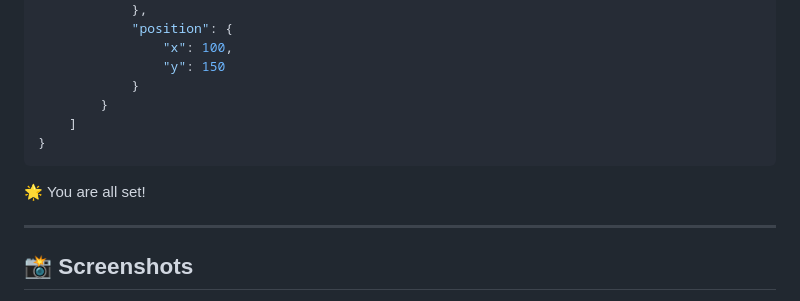
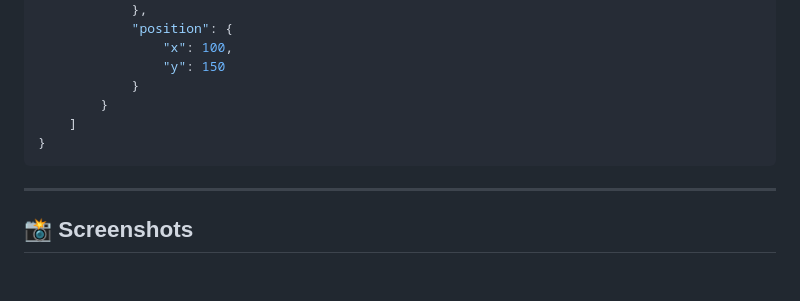
Before and after one commit to Mahadevan2005/AI_Merch_Maker_Lite, a Markdown page: README.md, the part around the change. Rendered like a GitHub page; blank space fills up the shorter version.

````diff
--- a/README.md
+++ b/README.md
@@ -145,7 +145,6 @@ For Windows:
 }
 ```
 
-🌟 You are all set!
 <hr>
 
 ## 📸 Screenshots
````
